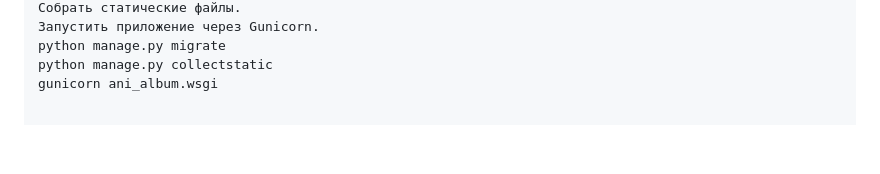
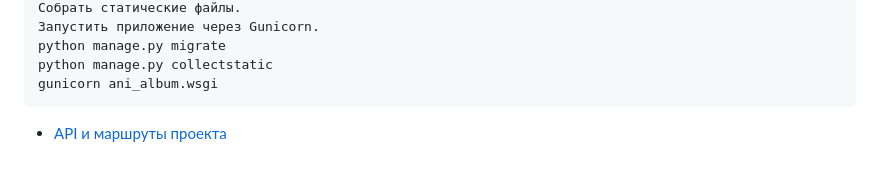
Before and after one commit to aregdz/ANI, a Markdown page: README.md, the part around the change. GitHub-like rendering; blank space fills up the shorter version.

````diff
--- a/README.md
+++ b/README.md
@@ -281,3 +281,6 @@ YANDEX_MAPS_API_KEY=
 python manage.py migrate
 python manage.py collectstatic
 gunicorn ani_album.wsgi
+```
+
+- [API и маршруты проекта](API.md)
````
